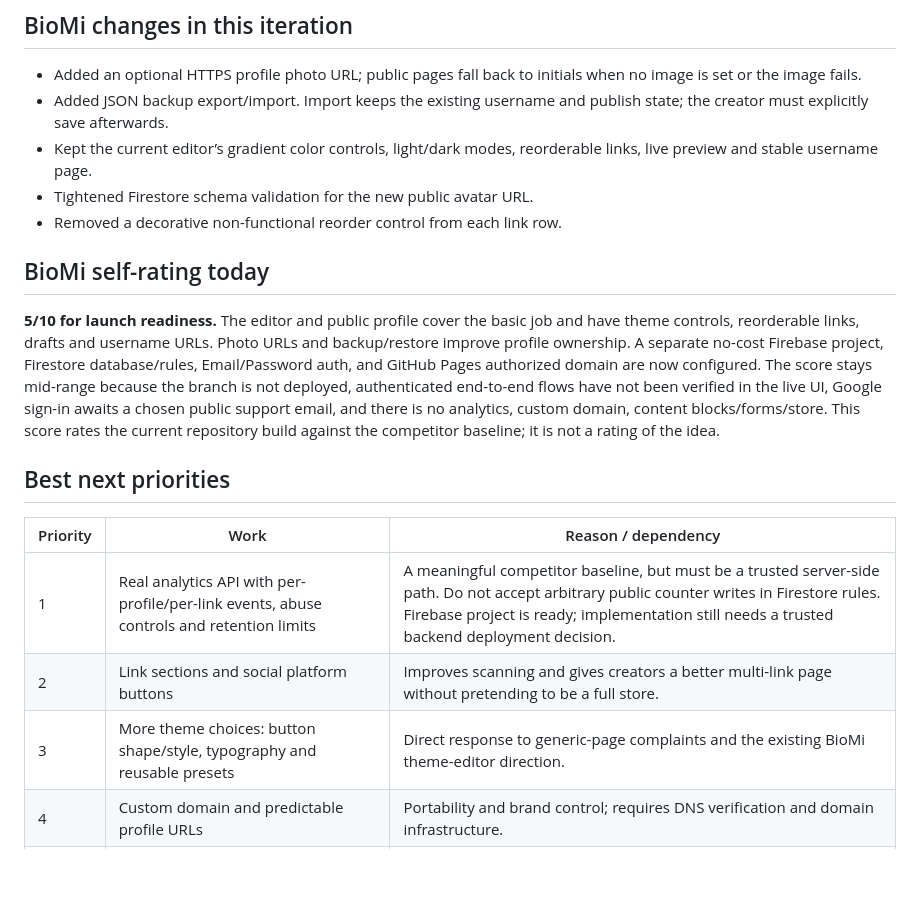
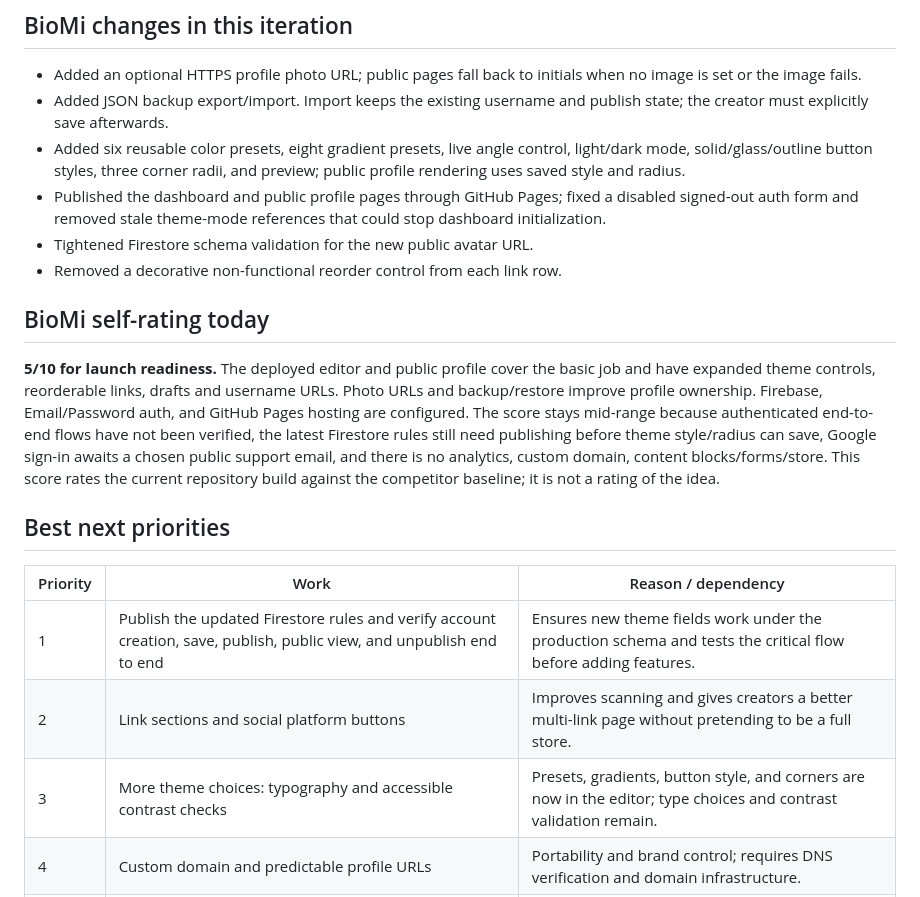
Before and after one commit to pansum21/biomi, a Markdown page: COMPETITOR_REVIEW_NOTES.md, the part around the change. GitHub-like rendering; blank space fills up the shorter version.

Commit message:
Refresh competitor scan with current MVP status

```diff
--- a/COMPETITOR_REVIEW_NOTES.md
+++ b/COMPETITOR_REVIEW_NOTES.md
@@ -32,21 +32,22 @@ These are direction signals from the review pages sampled, not a claim that all
 
 - Added an optional HTTPS profile photo URL; public pages fall back to initials when no image is set or the image fails.
 - Added JSON backup export/import. Import keeps the existing username and publish state; the creator must explicitly save afterwards.
-- Kept the current editor’s gradient color controls, light/dark modes, reorderable links, live preview and stable username page.
+- Added six reusable color presets, eight gradient presets, live angle control, light/dark mode, solid/glass/outline button styles, three corner radii, and preview; public profile rendering uses saved style and radius.
+- Published the dashboard and public profile pages through GitHub Pages; fixed a disabled signed-out auth form and removed stale theme-mode references that could stop dashboard initialization.
 - Tightened Firestore schema validation for the new public avatar URL.
 - Removed a decorative non-functional reorder control from each link row.
 
 ## BioMi self-rating today
 
-**5/10 for launch readiness.** The editor and public profile cover the basic job and have theme controls, reorderable links, drafts and username URLs. Photo URLs and backup/restore improve profile ownership. A separate no-cost Firebase project, Firestore database/rules, Email/Password auth, and GitHub Pages authorized domain are now configured. The score stays mid-range because the branch is not deployed, authenticated end-to-end flows have not been verified in the live UI, Google sign-in awaits a chosen public support email, and there is no analytics, custom domain, content blocks/forms/store. This score rates the current repository build against the competitor baseline; it is not a rating of the idea.
+**5/10 for launch readiness.** The deployed editor and public profile cover the basic job and have expanded theme controls, reorderable links, drafts and username URLs. Photo URLs and backup/restore improve profile ownership. Firebase, Email/Password auth, and GitHub Pages hosting are configured. The score stays mid-range because authenticated end-to-end flows have not been verified, the latest Firestore rules still need publishing before theme style/radius can save, Google sign-in awaits a chosen public support email, and there is no analytics, custom domain, content blocks/forms/store. This score rates the current repository build against the competitor baseline; it is not a rating of the idea.
 
 ## Best next priorities
 
 | Priority | Work | Reason / dependency |
 |---|---|---|
-| 1 | Real analytics API with per-profile/per-link events, abuse controls and retention limits | A meaningful competitor baseline, but must be a trusted server-side path. Do not accept arbitrary public counter writes in Firestore rules. Firebase project is ready; implementation still needs a trusted backend deployment decision. |
+| 1 | Publish the updated Firestore rules and verify account creation, save, publish, public view, and unpublish end to end | Ensures new theme fields work under the production schema and tests the critical flow before adding features. |
 | 2 | Link sections and social platform buttons | Improves scanning and gives creators a better multi-link page without pretending to be a full store. |
-| 3 | More theme choices: button shape/style, typography and reusable presets | Direct response to generic-page complaints and the existing BioMi theme-editor direction. |
+| 3 | More theme choices: typography and accessible contrast checks | Presets, gradients, button style, and corners are now in the editor; type choices and contrast validation remain. |
 | 4 | Custom domain and predictable profile URLs | Portability and brand control; requires DNS verification and domain infrastructure. |
 | 5 | Embed/form/product blocks | Add selectively after link editor and analytics are stable; payment handling adds operational and compliance work. |
 
```
